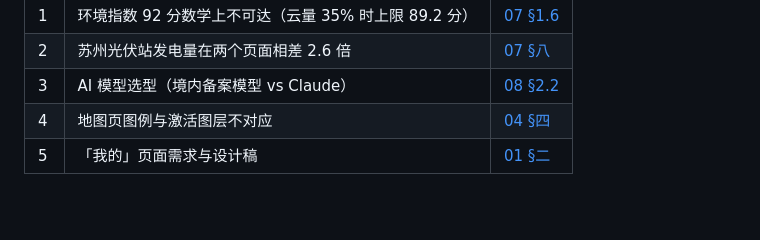
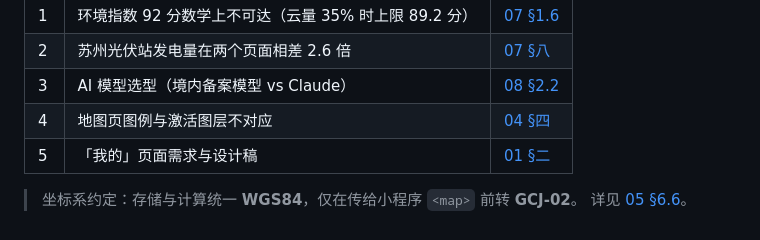
Before and after one commit to xiaoguo123456/EnerSight, a Markdown page: docs/README.md, the part around the change. Rendered like a GitHub page; blank space fills up the shorter version.

```diff
--- a/docs/README.md
+++ b/docs/README.md
@@ -74,3 +74,6 @@
 | 3 | AI 模型选型（境内备案模型 vs Claude） | [08 §2.2](./08-ai-design.md) |
 | 4 | 地图页图例与激活图层不对应 | [04 §四](./04-data-specification.md) |
 | 5 | 「我的」页面需求与设计稿 | [01 §二](./01-prd.md) |
+
+> 坐标系约定：存储与计算统一 **WGS84**，仅在传给小程序 `<map>` 前转 **GCJ-02**。
+> 详见 [05 §6.6](./05-architecture.md)。
```
Also changed, not shown: docs/05-architecture.md (+118 -3 lines).
